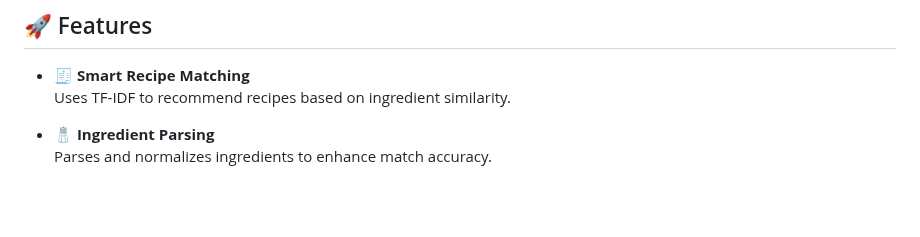
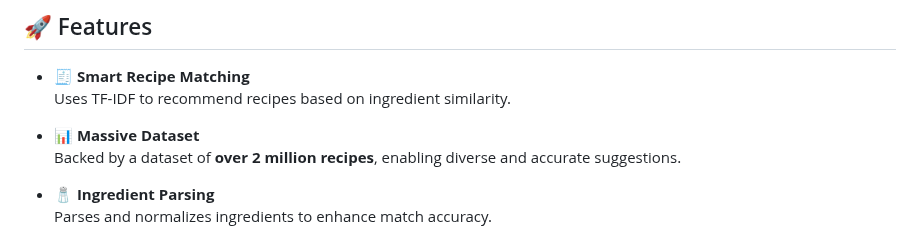
Before and after one commit to ridamansour/Recipe-Recommender, a Markdown page: README.md, the part around the change. Rendered like a GitHub page; blank space fills up the shorter version.

```diff
--- a/README.md
+++ b/README.md
@@ -8,6 +8,9 @@ A Flask-based web app that recommends recipes based on ingredients you have, usi
 
 - 🧾 **Smart Recipe Matching**
   Uses TF-IDF to recommend recipes based on ingredient similarity.
+
+- 📊 **Massive Dataset**
+  Backed by a dataset of **over 2 million recipes**, enabling diverse and accurate suggestions.
 
 - 🧂 **Ingredient Parsing**
   Parses and normalizes ingredients to enhance match accuracy.
```
